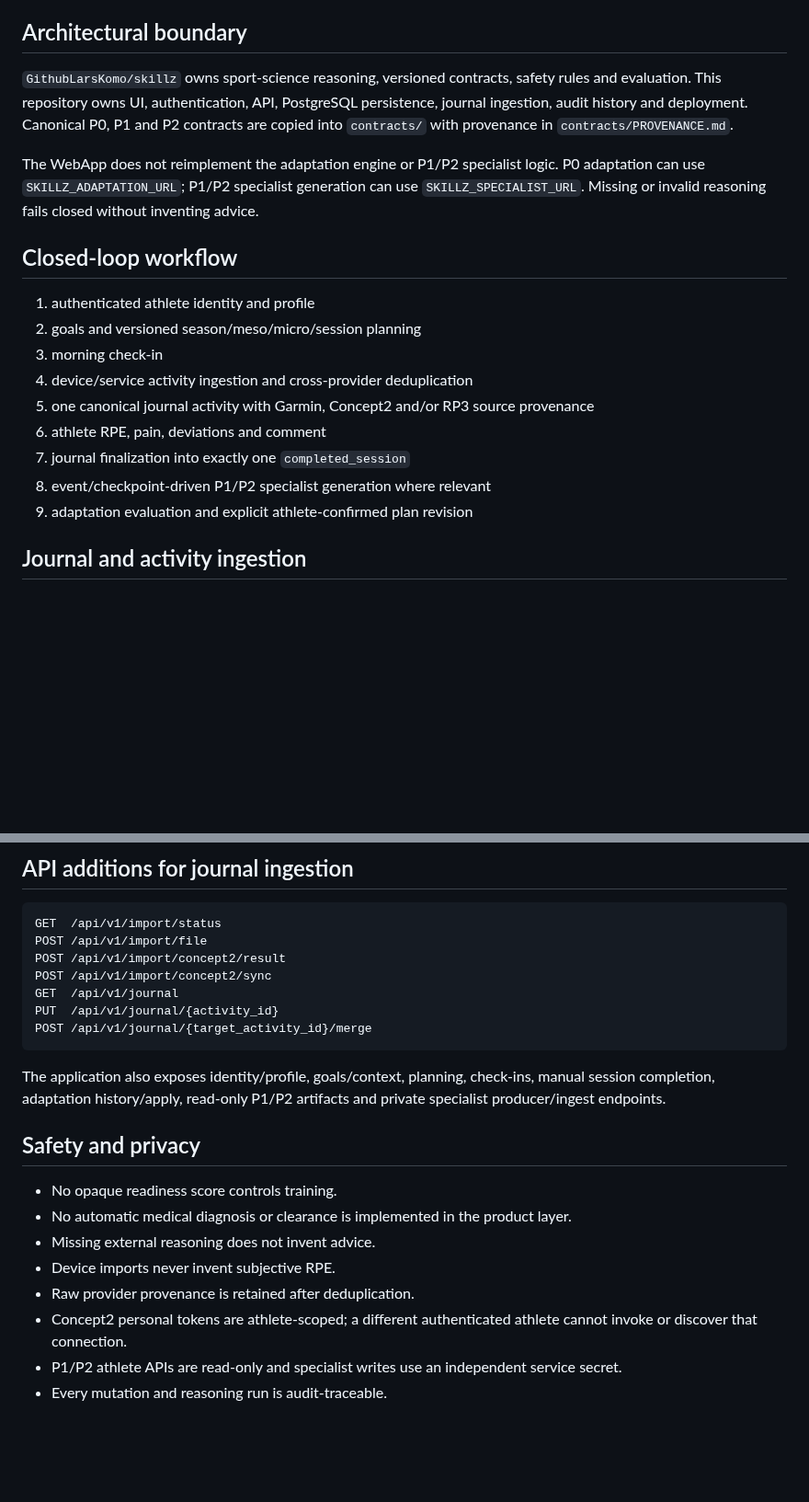
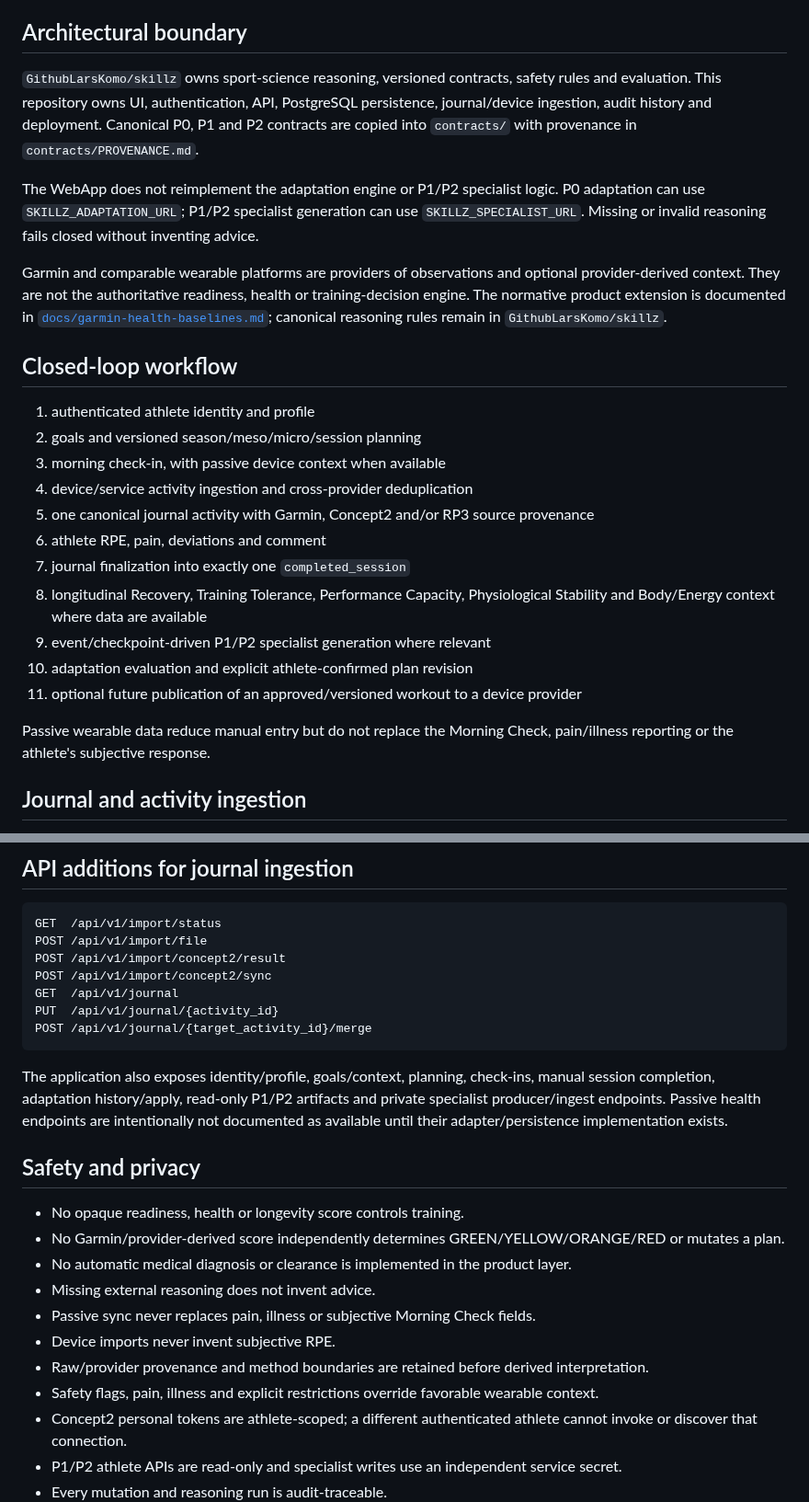
Before and after one commit to GithubLarsKomo/sport-athlete-management-app, a Markdown page: README.md, 2 parts joined by grey strips. Shown at 92% size. GitHub-like rendering; blank space fills up the shorter version.

````diff
--- a/README.md
+++ b/README.md
@@ -4,21 +4,27 @@ Small Node.js WebApp for the operational side of the Sport Athlete Management sy
 
 ## Architectural boundary
 
-`GithubLarsKomo/skillz` owns sport-science reasoning, versioned contracts, safety rules and evaluation. This repository owns UI, authentication, API, PostgreSQL persistence, journal ingestion, audit history and deployment. Canonical P0, P1 and P2 contracts are copied into `contracts/` with provenance in `contracts/PROVENANCE.md`.
+`GithubLarsKomo/skillz` owns sport-science reasoning, versioned contracts, safety rules and evaluation. This repository owns UI, authentication, API, PostgreSQL persistence, journal/device ingestion, audit history and deployment. Canonical P0, P1 and P2 contracts are copied into `contracts/` with provenance in `contracts/PROVENANCE.md`.
 
 The WebApp does not reimplement the adaptation engine or P1/P2 specialist logic. P0 adaptation can use `SKILLZ_ADAPTATION_URL`; P1/P2 specialist generation can use `SKILLZ_SPECIALIST_URL`. Missing or invalid reasoning fails closed without inventing advice.
+
+Garmin and comparable wearable platforms are providers of observations and optional provider-derived context. They are not the authoritative readiness, health or training-decision engine. The normative product extension is documented in [`docs/garmin-health-baselines.md`](docs/garmin-health-baselines.md); canonical reasoning rules remain in `GithubLarsKomo/skillz`.
 
 ## Closed-loop workflow
 
 1. authenticated athlete identity and profile
 2. goals and versioned season/meso/micro/session planning
-3. morning check-in
+3. morning check-in, with passive device context when available
 4. device/service activity ingestion and cross-provider deduplication
 5. one canonical journal activity with Garmin, Concept2 and/or RP3 source provenance
 6. athlete RPE, pain, deviations and comment
 7. journal finalization into exactly one `completed_session`
-8. event/checkpoint-driven P1/P2 specialist generation where relevant
-9. adaptation evaluation and explicit athlete-confirmed plan revision
+8. longitudinal Recovery, Training Tolerance, Performance Capacity, Physiological Stability and Body/Energy context where data are available
+9. event/checkpoint-driven P1/P2 specialist generation where relevant
+10. adaptation evaluation and explicit athlete-confirmed plan revision
+11. optional future publication of an approved/versioned workout to a device provider
+
+Passive wearable data reduce manual entry but do not replace the Morning Check, pain/illness reporting or the athlete's subjective response.
 
 ## Journal and activity ingestion
 
@@ -98,15 +134,18 @@ PUT  /api/v1/journal/{activity_id}
 POST /api/v1/journal/{target_activity_id}/merge
 ```
 
-The application also exposes identity/profile, goals/context, planning, check-ins, manual session completion, adaptation history/apply, read-only P1/P2 artifacts and private specialist producer/ingest endpoints.
+The application also exposes identity/profile, goals/context, planning, check-ins, manual session completion, adaptation history/apply, read-only P1/P2 artifacts and private specialist producer/ingest endpoints. Passive health endpoints are intentionally not documented as available until their adapter/persistence implementation exists.
 
 ## Safety and privacy
 
-- No opaque readiness score controls training.
+- No opaque readiness, health or longevity score controls training.
+- No Garmin/provider-derived score independently determines GREEN/YELLOW/ORANGE/RED or mutates a plan.
 - No automatic medical diagnosis or clearance is implemented in the product layer.
 - Missing external reasoning does not invent advice.
+- Passive sync never replaces pain, illness or subjective Morning Check fields.
 - Device imports never invent subjective RPE.
-- Raw provider provenance is retained after deduplication.
+- Raw/provider provenance and method boundaries are retained before derived interpretation.
+- Safety flags, pain, illness and explicit restrictions override favorable wearable context.
 - Concept2 personal tokens are athlete-scoped; a different authenticated athlete cannot invoke or discover that connection.
 - P1/P2 athlete APIs are read-only and specialist writes use an independent service secret.
 - Every mutation and reasoning run is audit-traceable.
````
Also changed, not shown: other parts of README.md (+31 -1 lines).
